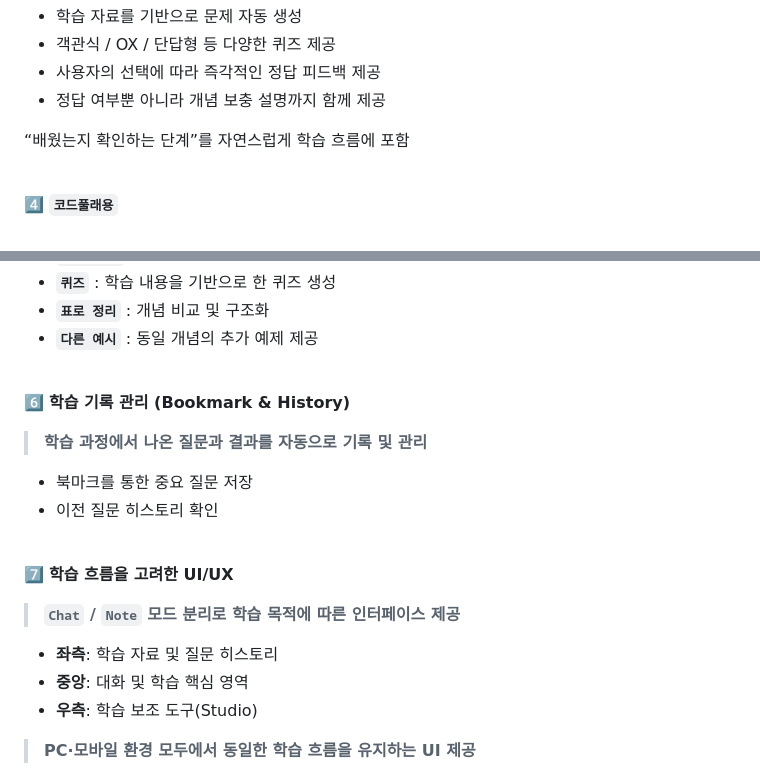
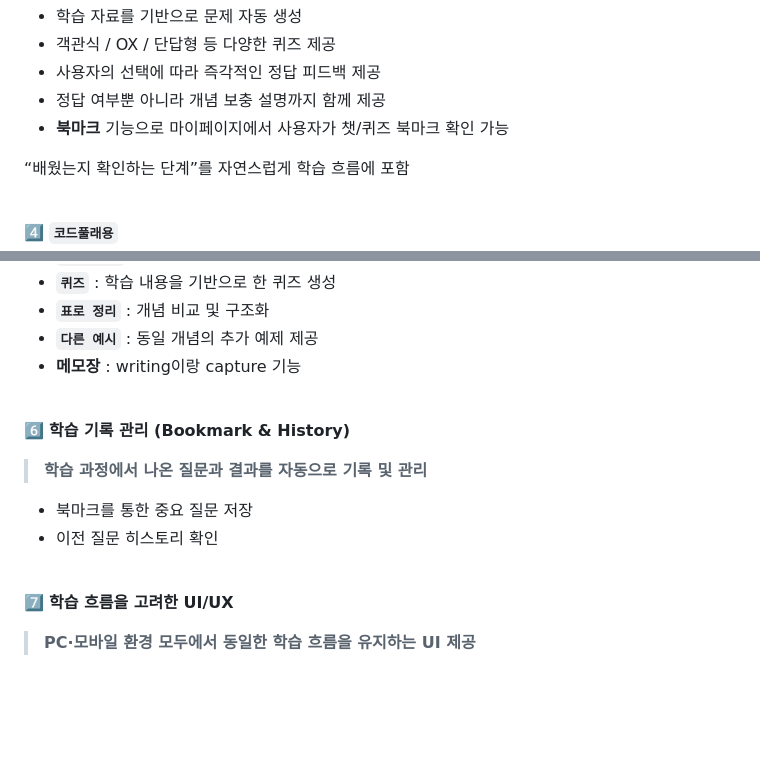
Before and after one commit to SKNETWORKS-FAMILY-AICAMP/SKN21-4th-4Team, a Markdown page: README.md, 2 parts joined by grey strips. Drawn GitHub-style; blank space fills up the shorter version.

Commit message:
Update README with new features and UI/UX details
Added bookmark and note features to the README.

```diff
--- a/README.md
+++ b/README.md
@@ -87,6 +87,7 @@ RAG(Retrieval-Augmented Generation) 기반 학습 도우미 챗봇을 개발하
 - 객관식 / OX / 단답형 등 다양한 퀴즈 제공
 - 사용자의 선택에 따라 즉각적인 정답 피드백 제공
 - 정답 여부뿐 아니라 개념 보충 설명까지 함께 제공
+- **북마크** 기능으로 마이페이지에서 사용자가 챗/퀴즈 북마크 확인 가능
 
 “배웠는지 확인하는 단계”를 자연스럽게 학습 흐름에 포함
 
@@ -115,6 +116,7 @@ AI 선생님이 코드 오류를 분석하고 원인과 해결 방법을 단계
 - **`퀴즈`** : 학습 내용을 기반으로 한 퀴즈 생성
 - **`표로 정리`** : 개념 비교 및 구조화
 - **`다른 예시`** : 동일 개념의 추가 예제 제공
+- **메모장** : writing이랑 capture 기능
 
 <br>
 
@@ -126,11 +128,6 @@ AI 선생님이 코드 오류를 분석하고 원인과 해결 방법을 단계
 <br>
 
 7️⃣ **학습 흐름을 고려한 UI/UX**  <br>
-> **`Chat` / `Note` 모드 분리로 학습 목적에 따른 인터페이스 제공**
-- **좌측**: 학습 자료 및 질문 히스토리
-- **중앙**: 대화 및 학습 핵심 영역
-- **우측**: 학습 보조 도구(Studio)
-
 > **PC·모바일 환경 모두에서 동일한 학습 흐름을 유지하는 UI 제공**
 - 별도 앱 설치 없이 **웹 브라우저만으로 어디서든 접속 가능**
 - 화면 크기에 따라 레이아웃이 자동 조정되어 **가독성과 사용성을 유지**
```
